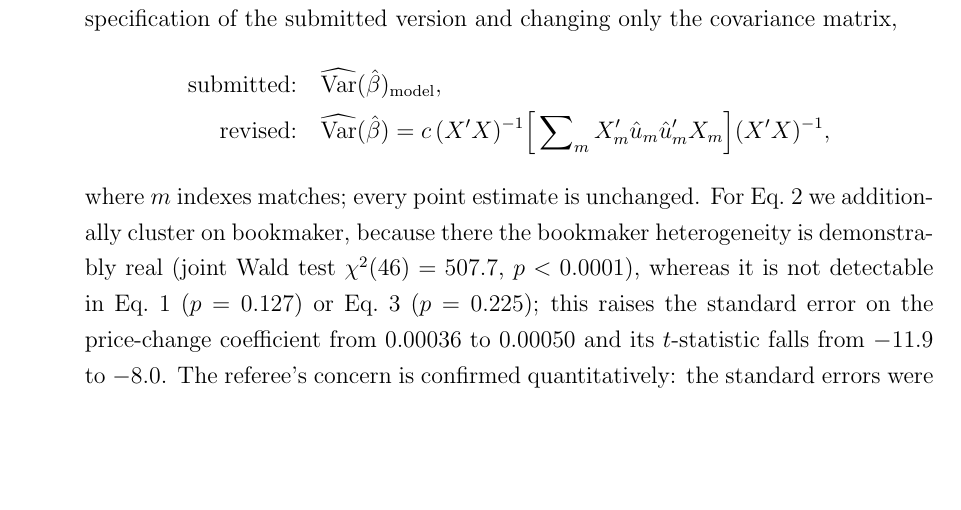
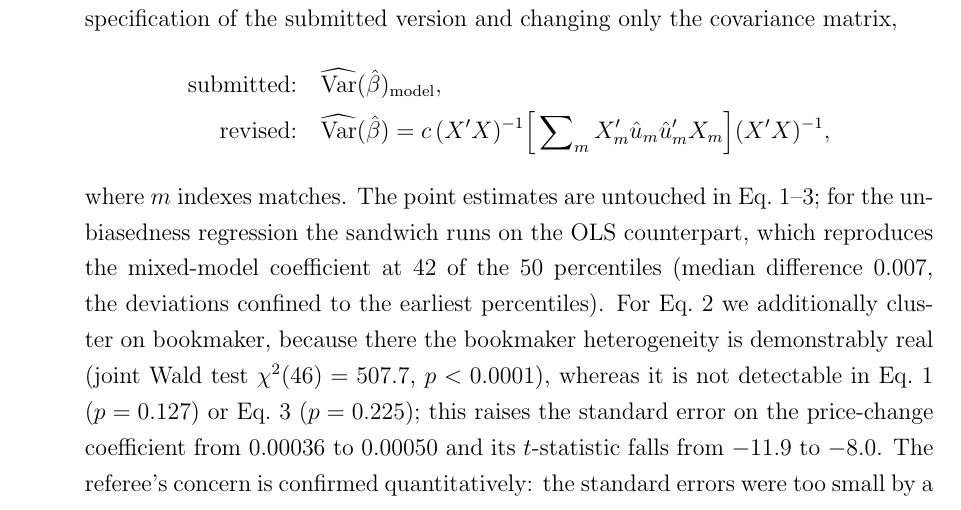
Before and after one commit to michael-nagel/pfd, a LaTeX document (revision/reply1_20260728.tex): part of page 4 of 26 before the commit and part of page 4 of 27 after it, cut so that both start at the same text, the shorter picture padded with empty space. Compiled offline with pdfLaTeX.

Commit message:
Scope the gate claim in the R1-ii reply to the equations it covers
"Every point estimate is unchanged" holds for Eq. 1 to 3, where the OLS gate
matches the mixed model to 0.000125 or better. Next to the unbiasedness
factor of 2.1 in the same table it read as covering that row too, where the
gate differs by up to 0.29 at the early percentiles. The sentence now names
the equations and reports the unbiasedness gate as it is: 42 of 50
percentiles, median difference 0.007.

The Table 4 factor range is not affected - this document reports the AGS
intercept per equation rather than a range, so the range that is wrong in
reply1_20260808.tex never entered here.

Co-Authored-By: Claude Opus 5 <noreply@anthropic.com>

```diff
--- a/revision/reply1_20260728.tex
+++ b/revision/reply1_20260728.tex
@@ -150,7 +150,7 @@ dependence may arise from tournaments or players. }
 \text{revised:} \quad & \widehat{\mathrm{Var}}(\hat{\beta}) = c \, (X'X)^{-1}
 \Big[ \sum\nolimits_{m} X_m' \hat{u}_m \hat{u}_m' X_m \Big] (X'X)^{-1},
 \end{align*}
-where $m$ indexes matches; every point estimate is unchanged. For Eq.~2 we additionally cluster on bookmaker, because there the bookmaker heterogeneity is demonstrably real (joint Wald test $\chi^2(46) = 507.7$, $p < 0.0001$), whereas it is not detectable in Eq.~1 ($p = 0.127$) or Eq.~3 ($p = 0.225$); this raises the standard error on the price-change coefficient from 0.00036 to 0.00050 and its $t$-statistic falls from $-11.9$ to $-8.0$. The referee's concern is confirmed quantitatively: the standard errors were too small by a factor of roughly two to four (Table~\ref{tab:r1c2}). The consequence is concrete in Eq.~1, but it falls on the controls rather than on the result: the core coefficient RtrnOpnCls was already insignificant in the submitted version --- that close-to-end returns are not predictable from open-to-close returns is the finding of Table~3, and clustering only reinforces it --- whereas the covariates do lose their significance (Compet\_ITF\_Men from $z = -6.7$ to $t = -1.9$, Compet\_WTA from $-4.9$ to $-1.2$). The central findings of the other equations survive in sign and magnitude.
+where $m$ indexes matches. The point estimates are untouched in Eq.~1--3; for the unbiasedness regression the sandwich runs on the OLS counterpart, which reproduces the mixed-model coefficient at 42 of the 50 percentiles (median difference 0.007, the deviations confined to the earliest percentiles). For Eq.~2 we additionally cluster on bookmaker, because there the bookmaker heterogeneity is demonstrably real (joint Wald test $\chi^2(46) = 507.7$, $p < 0.0001$), whereas it is not detectable in Eq.~1 ($p = 0.127$) or Eq.~3 ($p = 0.225$); this raises the standard error on the price-change coefficient from 0.00036 to 0.00050 and its $t$-statistic falls from $-11.9$ to $-8.0$. The referee's concern is confirmed quantitatively: the standard errors were too small by a factor of roughly two to four (Table~\ref{tab:r1c2}). The consequence is concrete in Eq.~1, but it falls on the controls rather than on the result: the core coefficient RtrnOpnCls was already insignificant in the submitted version --- that close-to-end returns are not predictable from open-to-close returns is the finding of Table~3, and clustering only reinforces it --- whereas the covariates do lose their significance (Compet\_ITF\_Men from $z = -6.7$ to $t = -1.9$, Compet\_WTA from $-4.9$ to $-1.2$). The central findings of the other equations survive in sign and magnitude.
 
 \begin{table}[h]
 \centering
```
